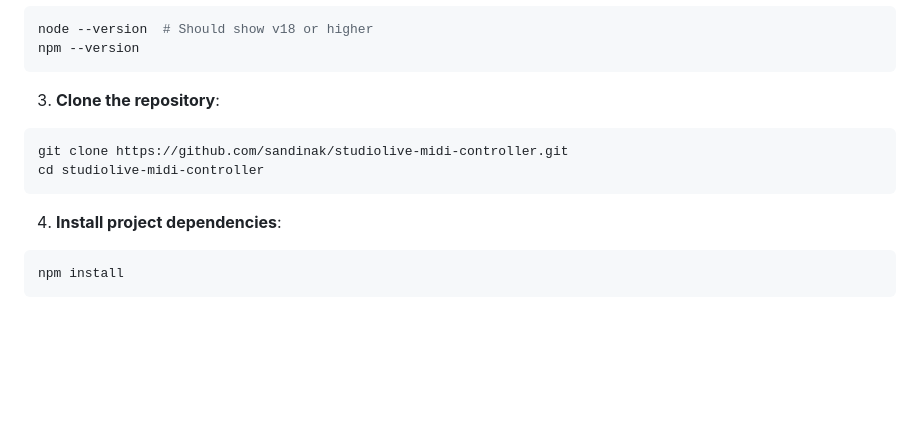
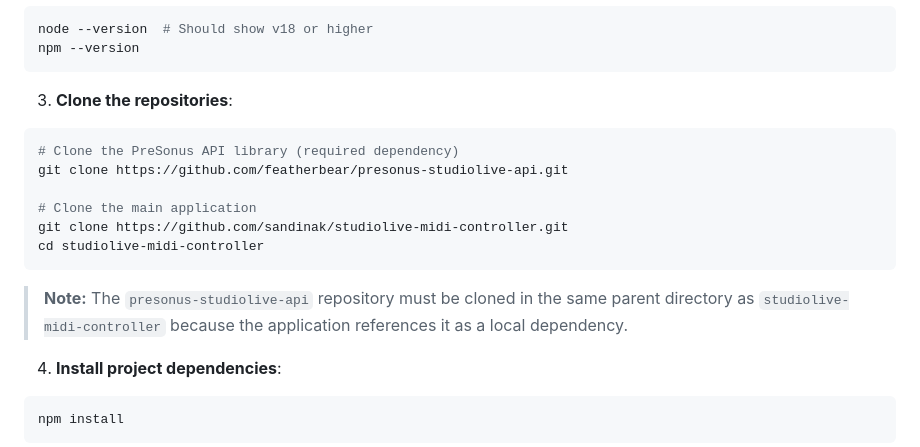
Before and after one commit to sandinak/studiolive-midi-controller, a Markdown page: README.md, the part around the change. Rendered like a GitHub page; blank space fills up the shorter version.

Commit message:
Fix installation instructions for API dependency
- Added instructions to clone presonus-studiolive-api repository
- Clarified that API repo must be in parent directory
- Fixed npm install dependency resolution issue

````diff
--- a/README.md
+++ b/README.md
@@ -56,11 +56,17 @@ node --version  # Should show v18 or higher
 npm --version
 ```
 
-3. **Clone the repository**:
+3. **Clone the repositories**:
 ```bash
+# Clone the PreSonus API library (required dependency)
+git clone https://github.com/featherbear/presonus-studiolive-api.git
+
+# Clone the main application
 git clone https://github.com/sandinak/studiolive-midi-controller.git
 cd studiolive-midi-controller
 ```
+
+> **Note:** The `presonus-studiolive-api` repository must be cloned in the same parent directory as `studiolive-midi-controller` because the application references it as a local dependency.
 
 4. **Install project dependencies**:
 ```bash
````
